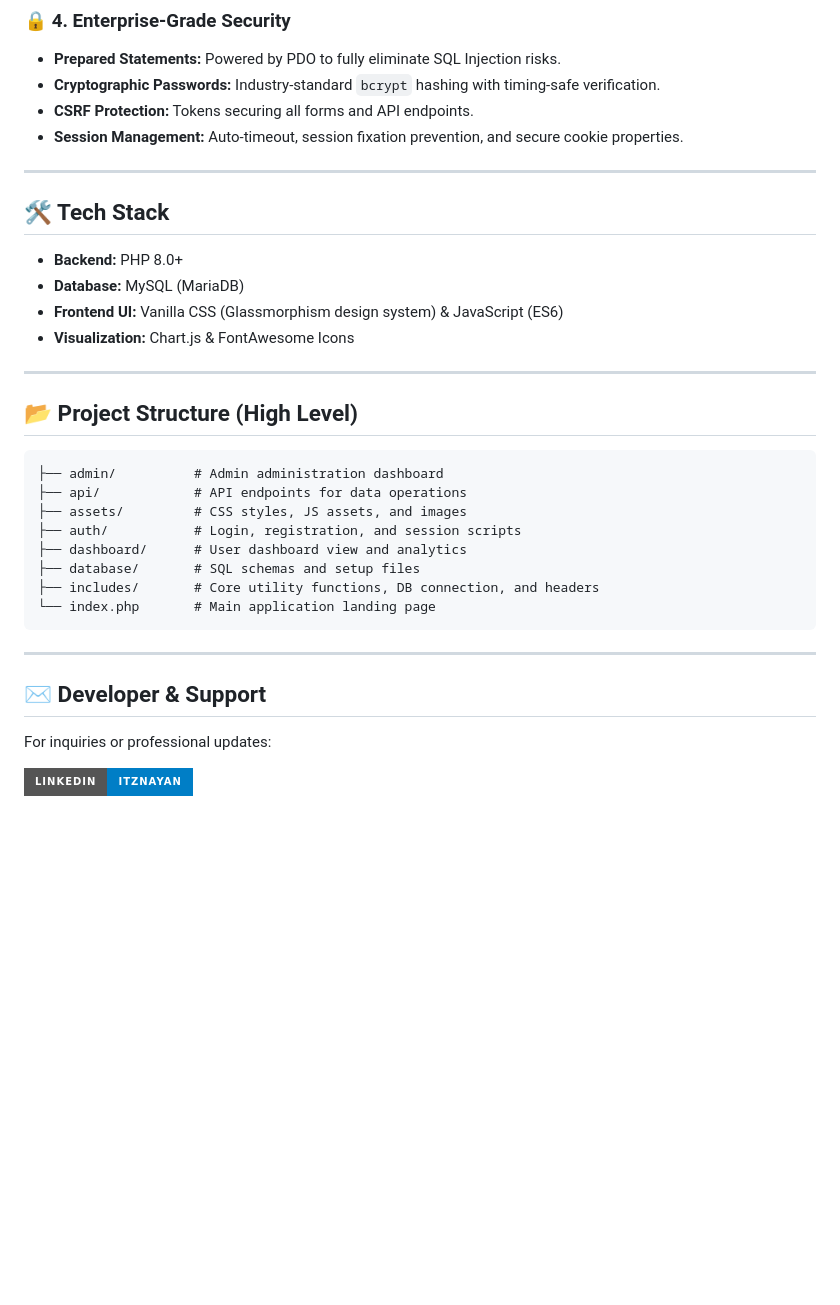
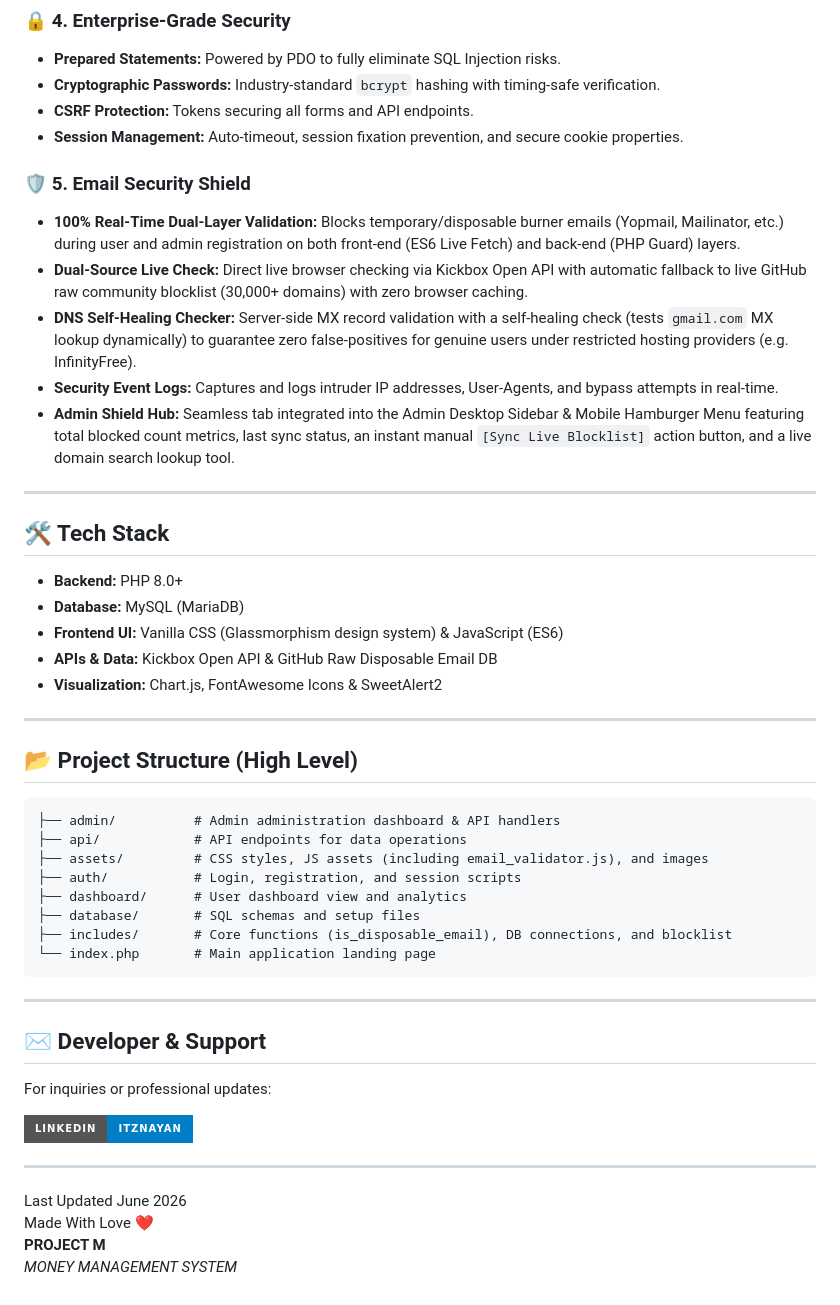
Before and after one commit to anankush/PROJECT-M, a Markdown page: README.md, the part around the change. GitHub-like rendering; badges without logos; blank space fills up the shorter version.

Commit message:
docs: update README with new email security shield features, tech stack integrations, and directory structure changes

````diff
--- a/README.md
+++ b/README.md
@@ -33,6 +33,13 @@
 *   **CSRF Protection:** Tokens securing all forms and API endpoints.
 *   **Session Management:** Auto-timeout, session fixation prevention, and secure cookie properties.
 
+### 🛡️ 5. Email Security Shield
+*   **100% Real-Time Dual-Layer Validation:** Blocks temporary/disposable burner emails (Yopmail, Mailinator, etc.) during user and admin registration on both front-end (ES6 Live Fetch) and back-end (PHP Guard) layers.
+*   **Dual-Source Live Check:** Direct live browser checking via Kickbox Open API with automatic fallback to live GitHub raw community blocklist (30,000+ domains) with zero browser caching.
+*   **DNS Self-Healing Checker:** Server-side MX record validation with a self-healing check (tests `gmail.com` MX lookup dynamically) to guarantee zero false-positives for genuine users under restricted hosting providers (e.g. InfinityFree).
+*   **Security Event Logs:** Captures and logs intruder IP addresses, User-Agents, and bypass attempts in real-time.
+*   **Admin Shield Hub:** Seamless tab integrated into the Admin Desktop Sidebar & Mobile Hamburger Menu featuring total blocked count metrics, last sync status, an instant manual `[Sync Live Blocklist]` action button, and a live domain search lookup tool.
+
 ---
 
 ## 🛠️ Tech Stack
@@ -40,20 +47,21 @@
 *   **Backend:** PHP 8.0+
 *   **Database:** MySQL (MariaDB)
 *   **Frontend UI:** Vanilla CSS (Glassmorphism design system) & JavaScript (ES6)
-*   **Visualization:** Chart.js & FontAwesome Icons
+*   **APIs & Data:** Kickbox Open API & GitHub Raw Disposable Email DB
+*   **Visualization:** Chart.js, FontAwesome Icons & SweetAlert2
 
 ---
 
 ## 📂 Project Structure (High Level)
 
 ```text
-├── admin/          # Admin administration dashboard
+├── admin/          # Admin administration dashboard & API handlers
 ├── api/            # API endpoints for data operations
-├── assets/         # CSS styles, JS assets, and images
+├── assets/         # CSS styles, JS assets (including email_validator.js), and images
 ├── auth/           # Login, registration, and session scripts
 ├── dashboard/      # User dashboard view and analytics
 ├── database/       # SQL schemas and setup files
-├── includes/       # Core utility functions, DB connection, and headers
+├── includes/       # Core functions (is_disposable_email), DB connections, and blocklist
 └── index.php       # Main application landing page
 ```
 
@@ -64,3 +72,10 @@
 For inquiries or professional updates:
 
 [![LinkedIn](https://img.shields.io/badge/LinkedIn-itznayan-blue?style=for-the-badge&logo=linkedin)](https://linkedin.com/in/itznayan)
+
+---
+
+Last Updated June 2026
+Made With Love ❤️
+**PROJECT M**
+*MONEY MANAGEMENT SYSTEM*
````
